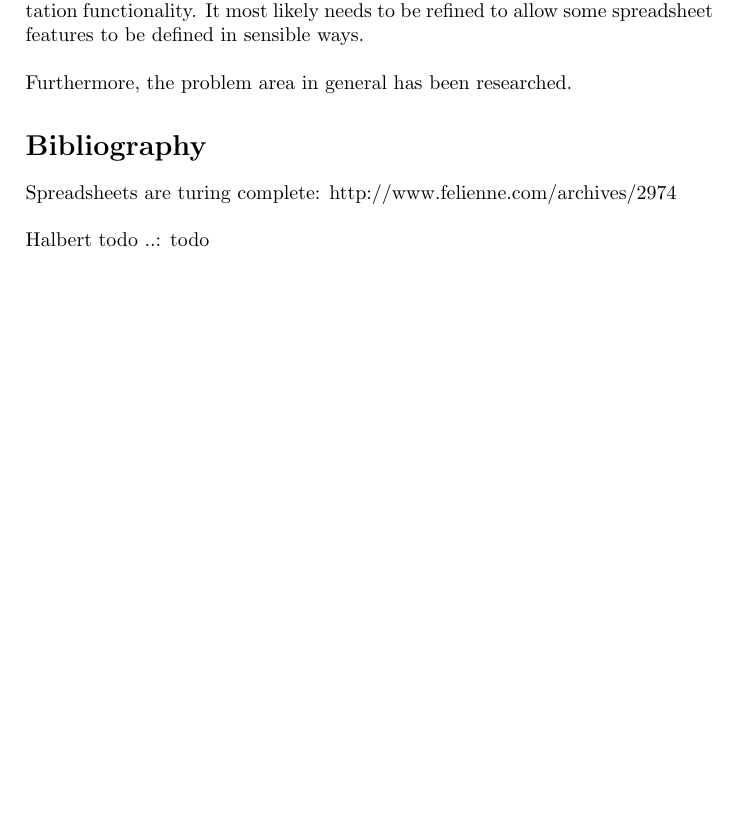
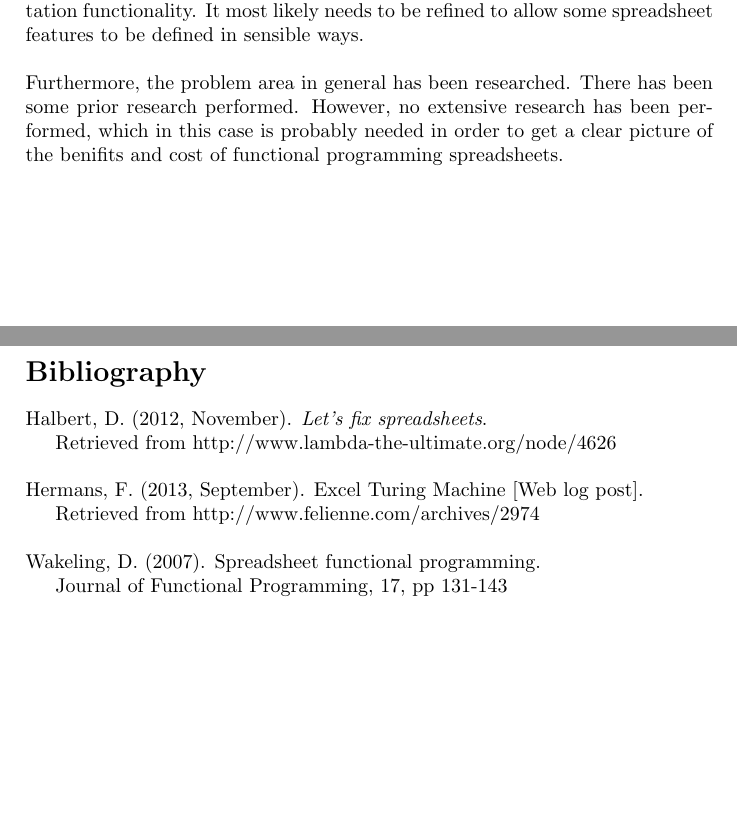
Before and after one commit to RKlompUU/FPSpreadsheet, a LaTeX document (Docs/final.tex): part of page 5 of 5 before the commit and two parts of pages 5 and 6 of 6 after it, the two joined at a grey line, cut so that both start at the same text, the shorter picture padded with empty space. Compiled offline with pdfLaTeX.

Commit message:
Updated doc

```diff
--- a/Docs/final.tex
+++ b/Docs/final.tex
@@ -185,11 +200,21 @@ An API has been defined that provides an abstraction over spreadsheet computatio
 It most likely needs to be refined to allow some spreadsheet features to be defined in
 sensible ways.
 \\\\
-Furthermore, the problem area in general has been researched.
+Furthermore, the problem area in general has been researched. There has been some prior research
+performed. However, no extensive research has been performed, which in this case is probably
+needed in order to get a clear picture of the benifits and cost of functional programming spreadsheets.
 
 \section*{Bibliography}
-Spreadsheets are turing complete: http://www.felienne.com/archives/2974
+Halbert, D. (2012, November). \textit{Let's fix spreadsheets}.
+
+Retrieved from http://www.lambda-the-ultimate.org/node/4626
 \\\\
-Halbert todo ..: todo
+Hermans, F. (2013, September). Excel Turing Machine [Web log post].
+
+Retrieved from http://www.felienne.com/archives/2974
+\\\\
+Wakeling, D. (2007). Spreadsheet functional programming.
+
+Journal of Functional Programming, 17, pp 131-143
 
 \end{document}
```
Also changed, not shown: Docs/final.tex (19 more changed lines).
